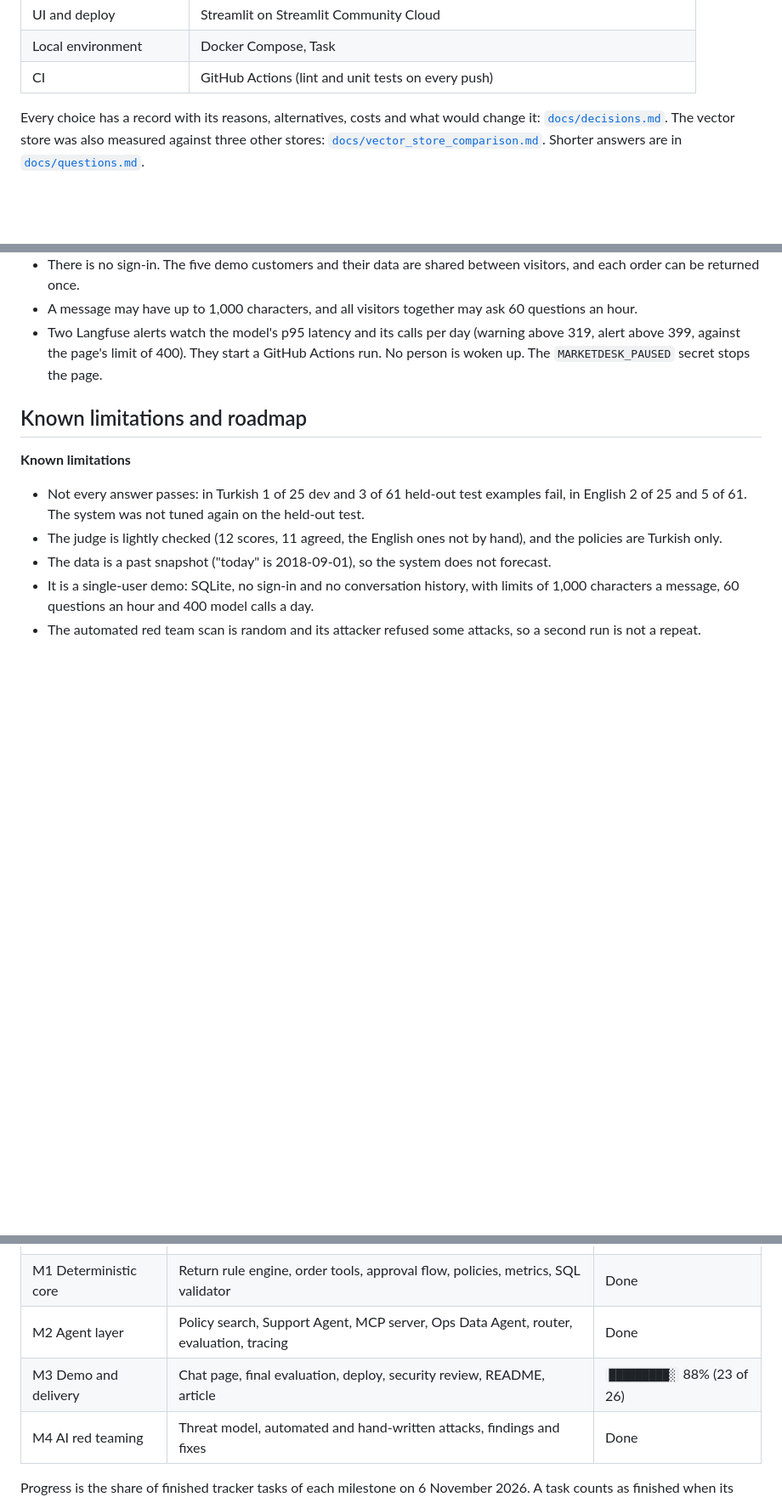
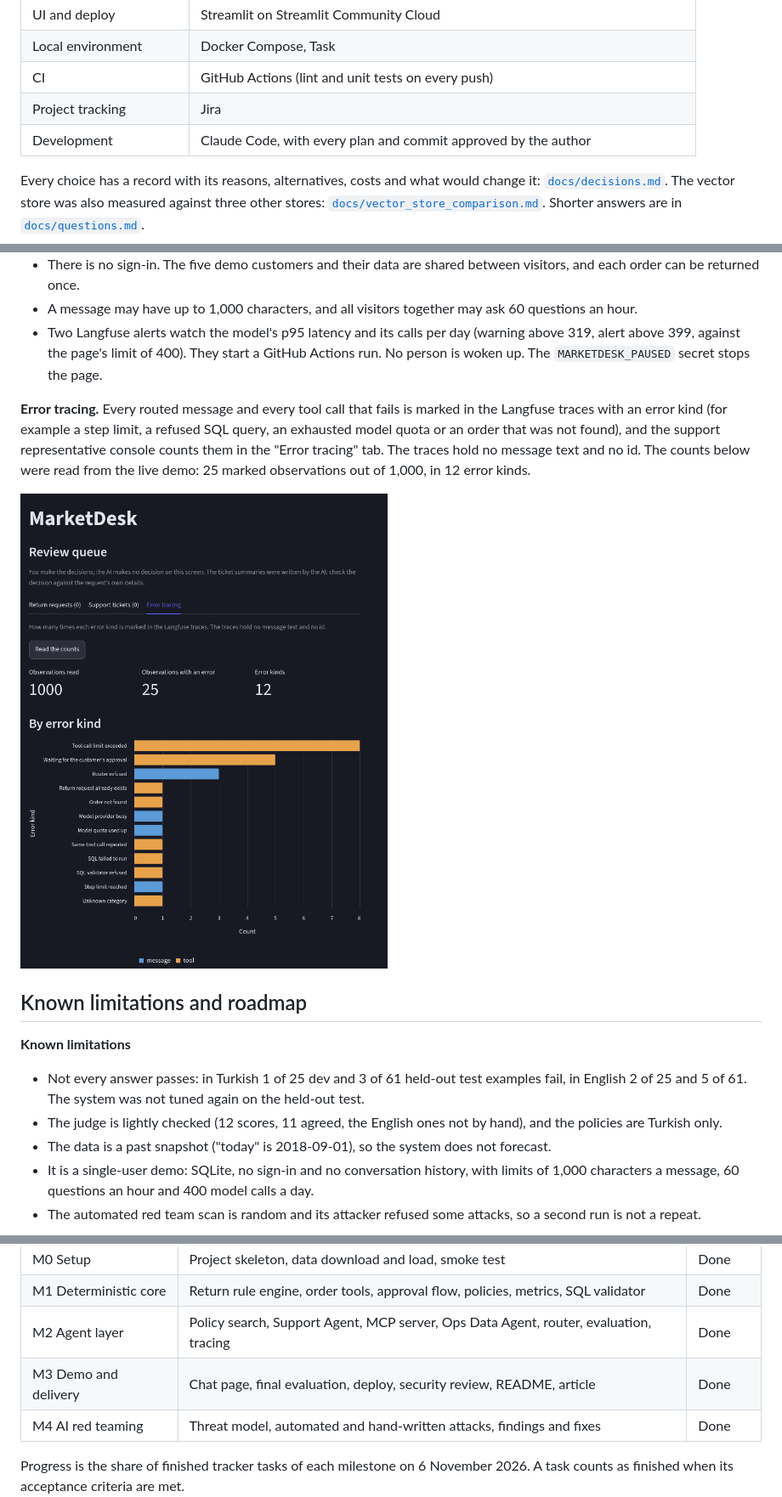
Before and after one commit to UgurIpekduzen/marketdesk-agent, a Markdown page: README.md, 3 parts joined by grey strips. Shown at 85% size. Drawn GitHub-style; pictures changed too: docs/screenshots/error_tracing.png (added); blank space fills up the shorter version.

Commit message:
docs: add the article link, the tool rows and the error tracing view, mark M3 as done
Refs: MKDSK-33, MKDSK-34, MKDSK-35, MKDSK-47

```diff
--- a/README.md
+++ b/README.md
@@ -150,6 +150,8 @@ marketdesk-agent/
 | UI and deploy | Streamlit on Streamlit Community Cloud |
 | Local environment | Docker Compose, Task |
 | CI | GitHub Actions (lint and unit tests on every push) |
+| Project tracking | Jira |
+| Development | Claude Code, with every plan and commit approved by the author |
 
 Every choice has a record with its reasons, alternatives, costs and what would change it: [`docs/decisions.md`](docs/decisions.md). The vector store was also measured against three other stores: [`docs/vector_store_comparison.md`](docs/vector_store_comparison.md). Shorter answers are in [`docs/questions.md`](docs/questions.md).
 
@@ -302,6 +304,10 @@ What to know before using the live demo.
 - A message may have up to 1,000 characters, and all visitors together may ask 60 questions an hour.
 - Two Langfuse alerts watch the model's p95 latency and its calls per day (warning above 319, alert above 399, against the page's limit of 400). They start a GitHub Actions run. No person is woken up. The `MARKETDESK_PAUSED` secret stops the page.
 
+**Error tracing.** Every routed message and every tool call that fails is marked in the Langfuse traces with an error kind (for example a step limit, a refused SQL query, an exhausted model quota or an order that was not found), and the support representative console counts them in the "Error tracing" tab. The traces hold no message text and no id. The counts below were read from the live demo: 25 marked observations out of 1,000, in 12 error kinds.
+
+![The error tracing tab of the support representative console: observations read, observations with an error, error kinds and a bar chart by error kind](docs/screenshots/error_tracing.png)
+
 ## Known limitations and roadmap
 
 **Known limitations**
@@ -336,7 +342,7 @@ Answers to the ten questions of the project guide and the six project-specific q
 | M0 Setup | Project skeleton, data download and load, smoke test | Done |
 | M1 Deterministic core | Return rule engine, order tools, approval flow, policies, metrics, SQL validator | Done |
 | M2 Agent layer | Policy search, Support Agent, MCP server, Ops Data Agent, router, evaluation, tracing | Done |
-| M3 Demo and delivery | Chat page, final evaluation, deploy, security review, README, article | `█████████░` 88% (23 of 26) |
+| M3 Demo and delivery | Chat page, final evaluation, deploy, security review, README, article | Done |
 | M4 AI red teaming | Threat model, automated and hand-written attacks, findings and fixes | Done |
 
 Progress is the share of finished tracker tasks of each milestone on 6 November 2026. A task counts as finished when its acceptance criteria are met.
```
Also changed, not shown: other parts of README.md (+1 -1 lines).
